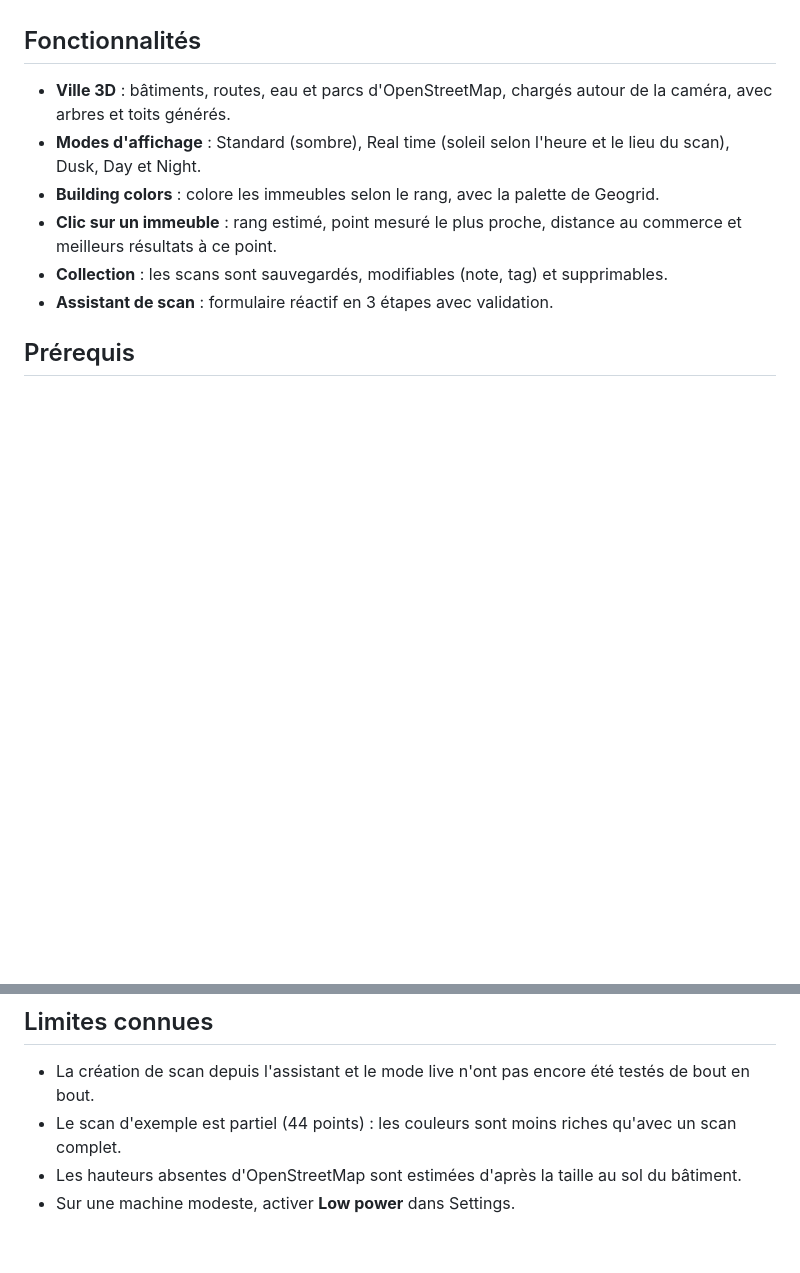
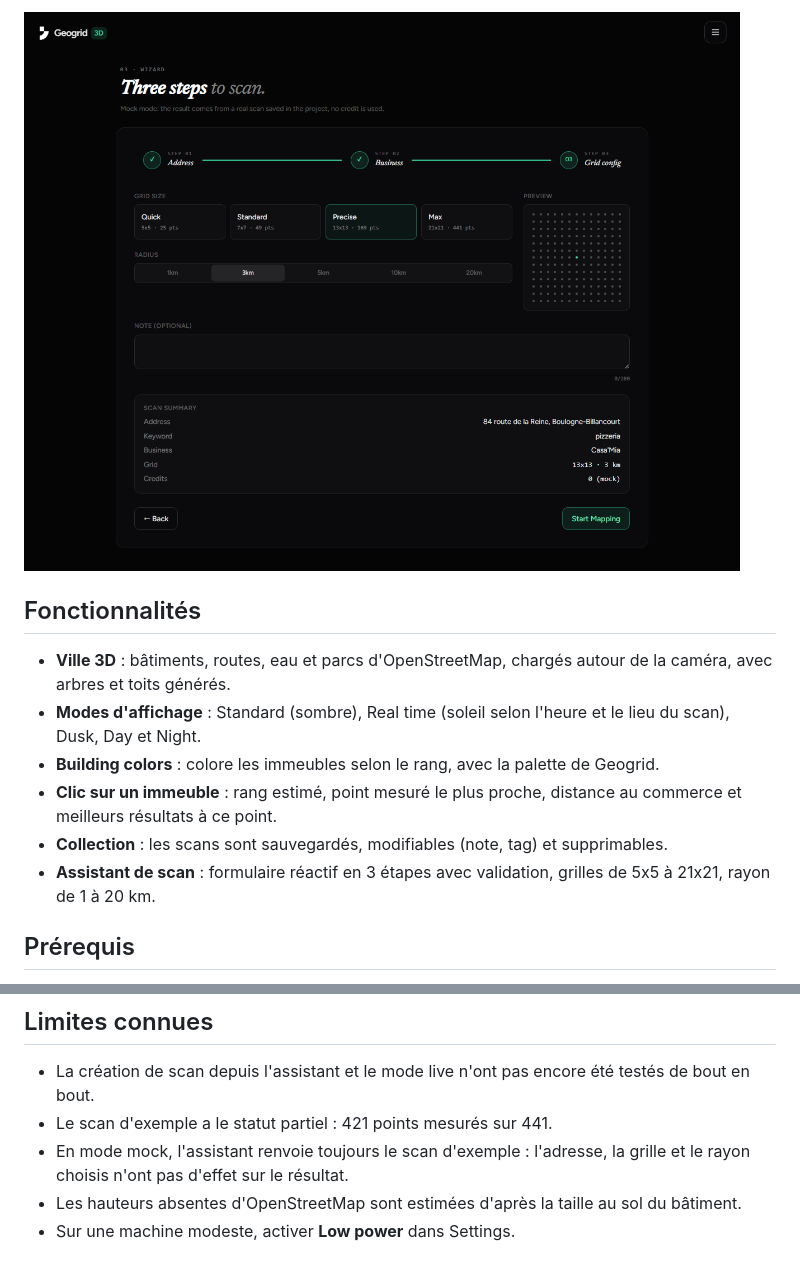
Before and after one commit to TomaTV/geogrid-3d, a Markdown page: README.md, 2 parts joined by grey strips. Rendered like a GitHub page; pictures changed too: docs/wizard.png (added); blank space fills up the shorter version.

```diff
--- a/README.md
+++ b/README.md
@@ -8,3 +25,4 @@ Le rang est mesuré aux points du scan, pas à chaque immeuble. Entre deux point
+![Troisième étape de l'assistant de scan](docs/wizard.png)
 
 ## Fonctionnalités
 
@@ -13,7 +31,7 @@ Le rang est mesuré aux points du scan, pas à chaque immeuble. Entre deux point
 - **Building colors** : colore les immeubles selon le rang, avec la palette de Geogrid.
 - **Clic sur un immeuble** : rang estimé, point mesuré le plus proche, distance au commerce et meilleurs résultats à ce point.
 - **Collection** : les scans sont sauvegardés, modifiables (note, tag) et supprimables.
-- **Assistant de scan** : formulaire réactif en 3 étapes avec validation.
+- **Assistant de scan** : formulaire réactif en 3 étapes avec validation, grilles de 5x5 à 21x21, rayon de 1 à 20 km.
 
 ## Prérequis
 
@@ -98,6 +116,7 @@ Données cartographiques : © [OpenMapTiles](https://www.openmaptiles.org/), ©
 ## Limites connues
 
 - La création de scan depuis l'assistant et le mode live n'ont pas encore été testés de bout en bout.
-- Le scan d'exemple est partiel (44 points) : les couleurs sont moins riches qu'avec un scan complet.
+- Le scan d'exemple a le statut partiel : 421 points mesurés sur 441.
+- En mode mock, l'assistant renvoie toujours le scan d'exemple : l'adresse, la grille et le rayon choisis n'ont pas d'effet sur le résultat.
 - Les hauteurs absentes d'OpenStreetMap sont estimées d'après la taille au sol du bâtiment.
 - Sur une machine modeste, activer **Low power** dans Settings.
```
Also changed, not shown: other parts of README.md (+17 -0 lines), NOTES-IA.md (+9 -10 lines), docs/clic.png (added), docs/collection.png (added), docs/hero.png (added), 8 other files.
